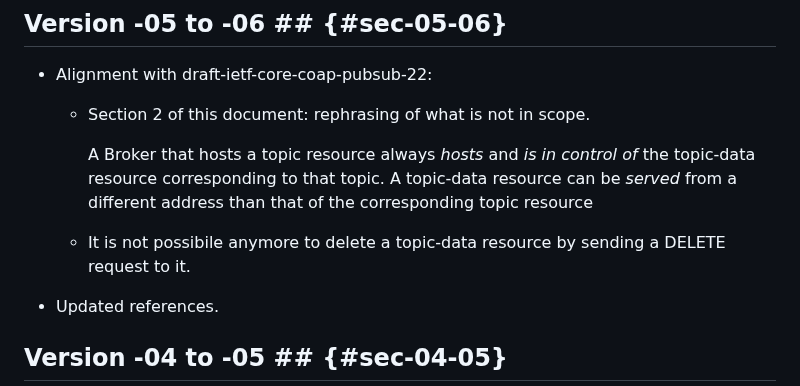
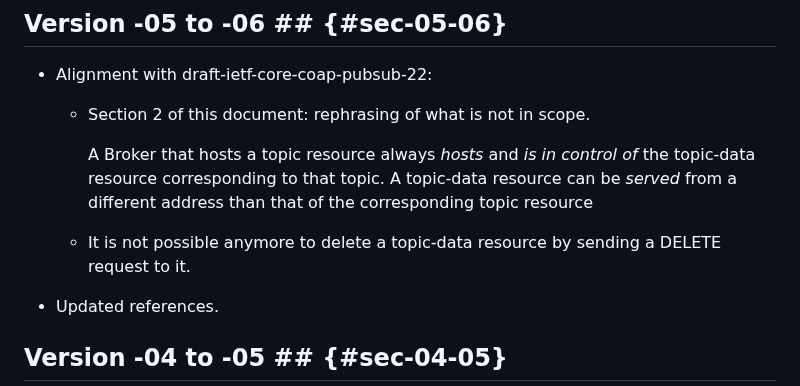
Before and after one commit to ace-wg/pubsub-profile, a Markdown page: draft-ietf-ace-coap-pubsub-profile.md, the part around the change. Rendered like a GitHub page.

Commit message:
Editorial

```diff
--- a/draft-ietf-ace-coap-pubsub-profile.md
+++ b/draft-ietf-ace-coap-pubsub-profile.md
@@ -1358,7 +1358,7 @@ This section lists how this application profile of ACE addresses the requirement
 
     A Broker that hosts a topic resource always _hosts_ and _is in control of_ the topic-data resource corresponding to that topic. A topic-data resource can be _served_ from a different address than that of the corresponding topic resource
 
-  * It is not possibile anymore to delete a topic-data resource by sending a DELETE request to it.
+  * It is not possible anymore to delete a topic-data resource by sending a DELETE request to it.
 
 * Updated references.
 
```
